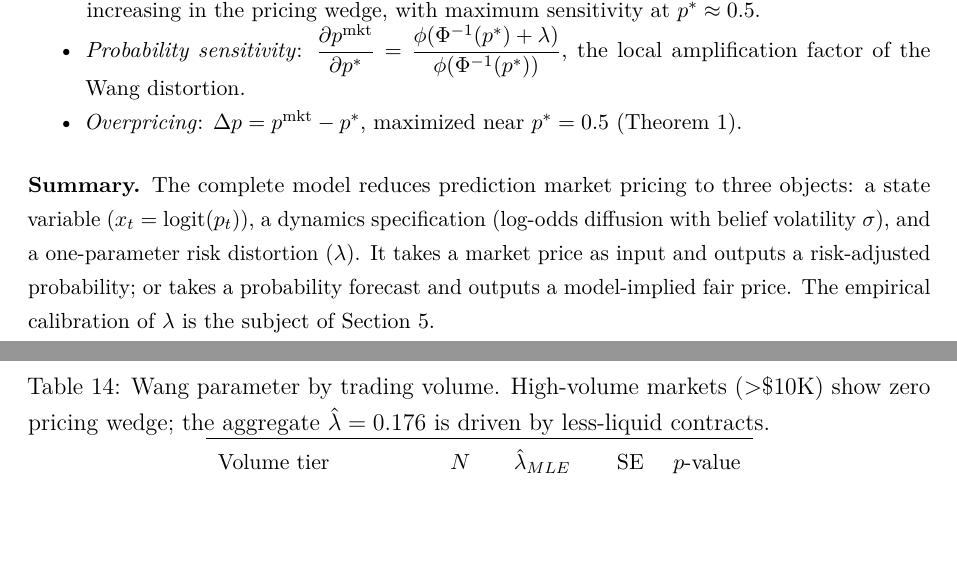
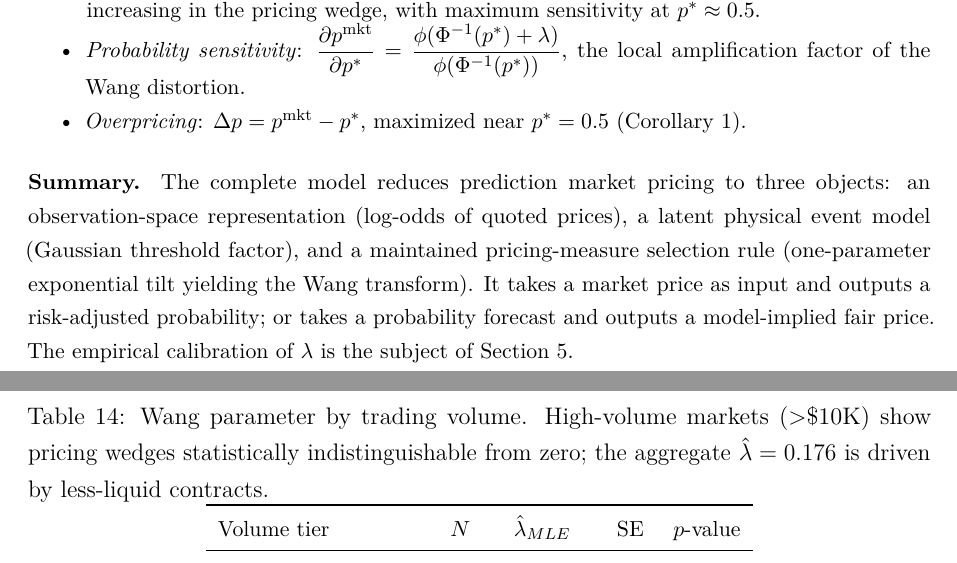
Before and after one commit to YichengYang-Ethan/prediction-market-pricing, a LaTeX paper (paper/paper.tex): two parts of pages 16 and 35 of 57, joined at a grey line, cut so that both start at the same text, the shorter picture padded with empty space. Compiled offline with pdfLaTeX.

Commit message:
Final mechanical patch (v11)
- "Theorem 1" → "Corollary 1" in model sensitivities
- Section 3.5 summary: old three-object language → new three-layer
  (observation space / latent threshold / selection rule)
- Table 14 caption: "show zero pricing wedge" → "statistically
  indistinguishable from zero"

Co-Authored-By: Claude Opus 4.6 (1M context) <noreply@anthropic.com>

```diff
--- a/paper/paper.tex
+++ b/paper/paper.tex
@@ -828,16 +828,14 @@ sensitivities of the market price to model inputs:
   the local amplification factor of the Wang distortion.
 \item
   \textit{Overpricing}: \(\Delta p = p^{\text{mkt}} - p^*\), maximized
-  near \(p^* = 0.5\) (Theorem 1).
+  near \(p^* = 0.5\) (Corollary 1).
 \end{itemize}
 
 \textbf{Summary.} The complete model reduces prediction market pricing
-to three objects: a state variable (\(x_t = \text{logit}(p_t)\)), a
-dynamics specification (log-odds diffusion with belief volatility
-\(\sigma\)), and a one-parameter risk distortion (\(\lambda\)). It takes
+to three objects: an observation-space representation (log-odds of quoted prices), a latent physical event model (Gaussian threshold factor), and a maintained pricing-measure selection rule (one-parameter exponential tilt yielding the Wang transform). It takes
 a market price as input and outputs a risk-adjusted probability; or
 takes a probability forecast and outputs a model-implied fair price. The
-empirical calibration of \(\lambda\) is the subject of Section 5.
+empirical calibration of $\lambda$ is the subject of Section~5.
 
 \subsection{Economic Interpretation and Scope of \texorpdfstring{$\lambda$}{lambda}}\label{economic-interpretation-of-lambda}
 
@@ -1642,7 +1640,7 @@ medium-volume contracts:
 \begin{table}[H]
 \centering
 \small
-\caption{Wang parameter by trading volume. High-volume markets ($>$\$10K) show zero pricing wedge; the aggregate $\hat{\lambda} = 0.176$ is driven by less-liquid contracts.}
+\caption{Wang parameter by trading volume. High-volume markets ($>$\$10K) show pricing wedges statistically indistinguishable from zero; the aggregate $\hat{\lambda} = 0.176$ is driven by less-liquid contracts.}
 \begin{tabular}{lrrrr}
 \toprule
 Volume tier & $N$ & $\hat{\lambda}_{MLE}$ & SE & $p$-value \\
```
Also changed, not shown: paper/paper.tex (2 more changed lines).
